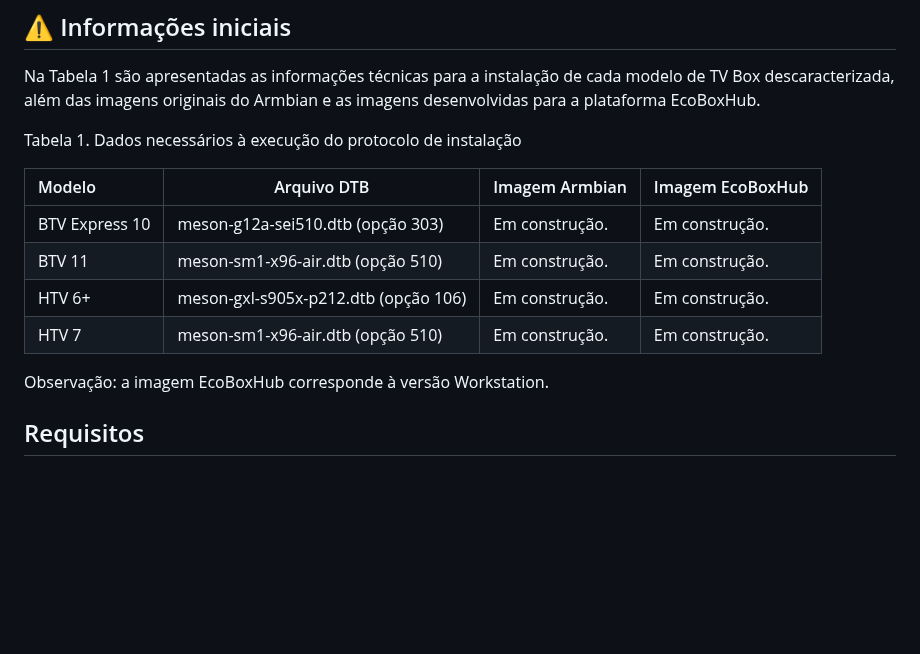
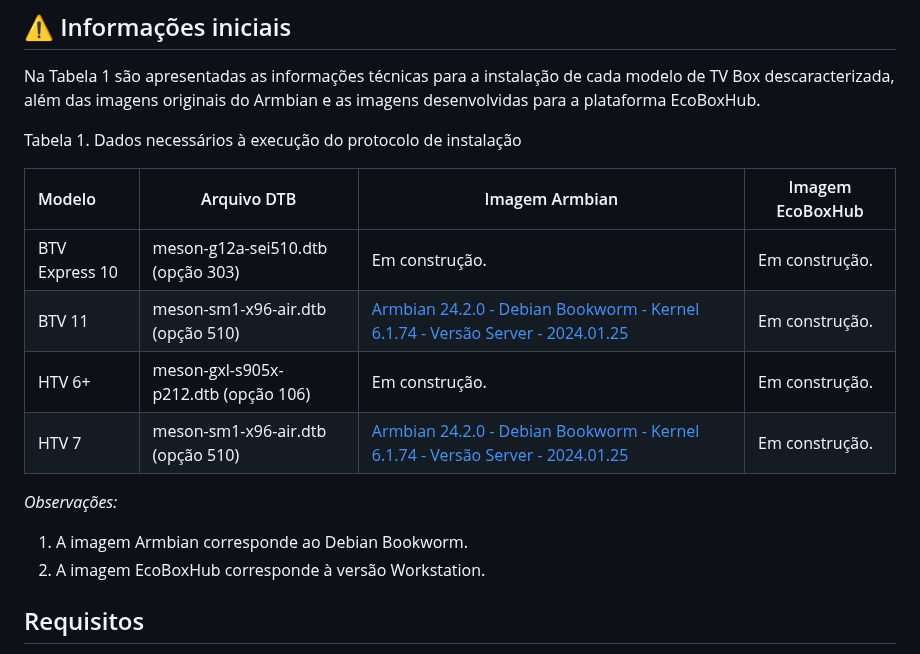
Before and after one commit to lnrdsolutions/tvbox, a Markdown page: documentacao/guiainstalacao_amlogic.md, the part around the change. Rendered like a GitHub page; blank space fills up the shorter version.

```diff
--- a/documentacao/guiainstalacao_amlogic.md
+++ b/documentacao/guiainstalacao_amlogic.md
@@ -6,14 +6,17 @@ Na Tabela 1 são apresentadas as informações técnicas para a instalação de
 
 Tabela 1. Dados necessários à execução do protocolo de instalação
 
-| Modelo         | Arquivo DTB                          | Imagem Armbian | Imagem EcoBoxHub |
-| :------------- | ------------------------------------ | -------------- | ---------------- |
-| BTV Express 10 | meson-g12a-sei510.dtb (opção 303)    | Em construção. | Em construção.   |
-| BTV 11         | meson-sm1-x96-air.dtb (opção 510)    | Em construção. | Em construção.   |
-| HTV 6+         | meson-gxl-s905x-p212.dtb (opção 106) | Em construção. | Em construção.   |
-| HTV 7          | meson-sm1-x96-air.dtb (opção 510)    | Em construção. | Em construção.   |
+| Modelo         | Arquivo DTB                          | Imagem Armbian                                               | Imagem EcoBoxHub |
+| :------------- | ------------------------------------ | ------------------------------------------------------------ | ---------------- |
+| BTV Express 10 | meson-g12a-sei510.dtb (opção 303)    | Em construção.                                               | Em construção.   |
+| BTV 11         | meson-sm1-x96-air.dtb (opção 510)    | [Armbian 24.2.0 - Debian Bookworm - Kernel 6.1.74 - Versão Server - 2024.01.25](https://drive.google.com/file/d/1gY52OXq8zVdpLazQ7xd9gcl4zHdtOirl/view?usp=sharing) | Em construção.   |
+| HTV 6+         | meson-gxl-s905x-p212.dtb (opção 106) | Em construção.                                               | Em construção.   |
+| HTV 7          | meson-sm1-x96-air.dtb (opção 510)    | [Armbian 24.2.0 - Debian Bookworm - Kernel 6.1.74 - Versão Server - 2024.01.25](https://drive.google.com/file/d/1gY52OXq8zVdpLazQ7xd9gcl4zHdtOirl/view?usp=sharing) | Em construção.   |
 
-Observação: a imagem EcoBoxHub corresponde à versão Workstation.
+*Observações:*
+
+1. A imagem Armbian corresponde ao Debian Bookworm.
+2. A imagem EcoBoxHub corresponde à versão Workstation.
 
 ## Requisitos
 
```
